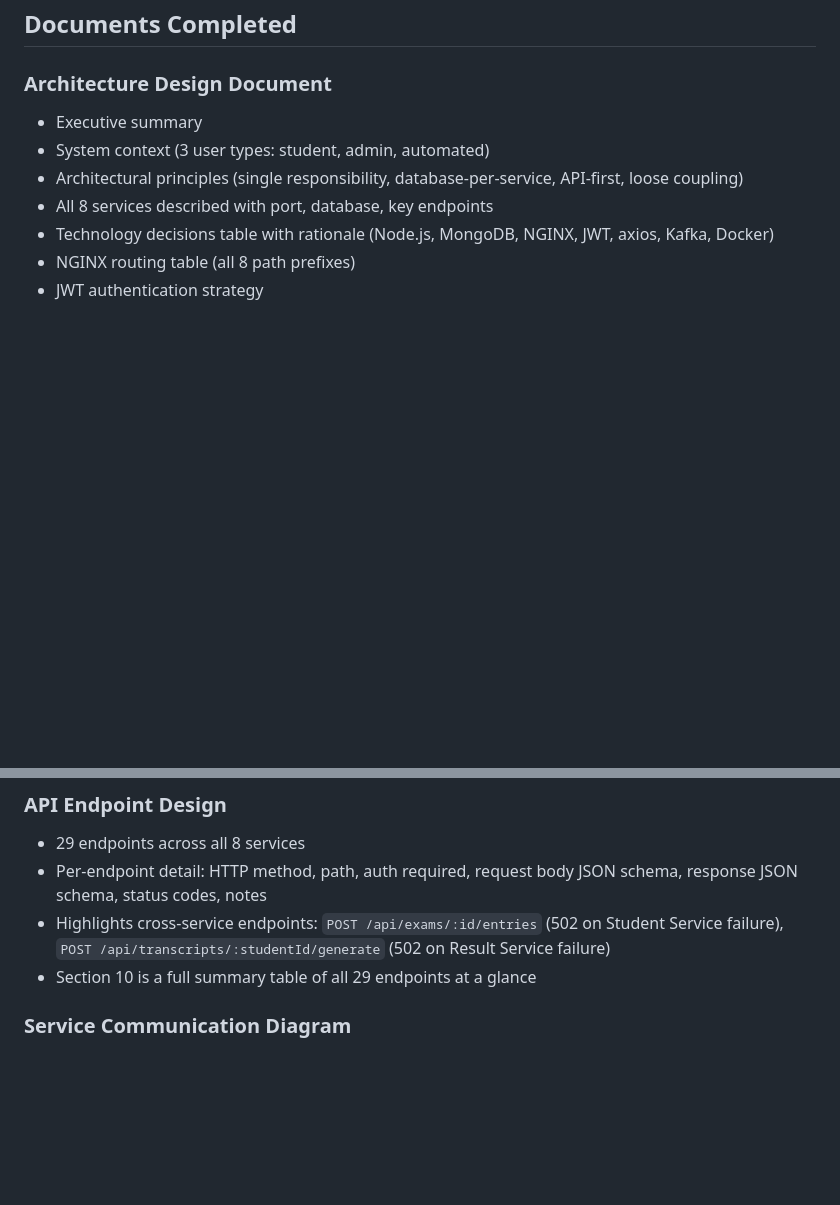
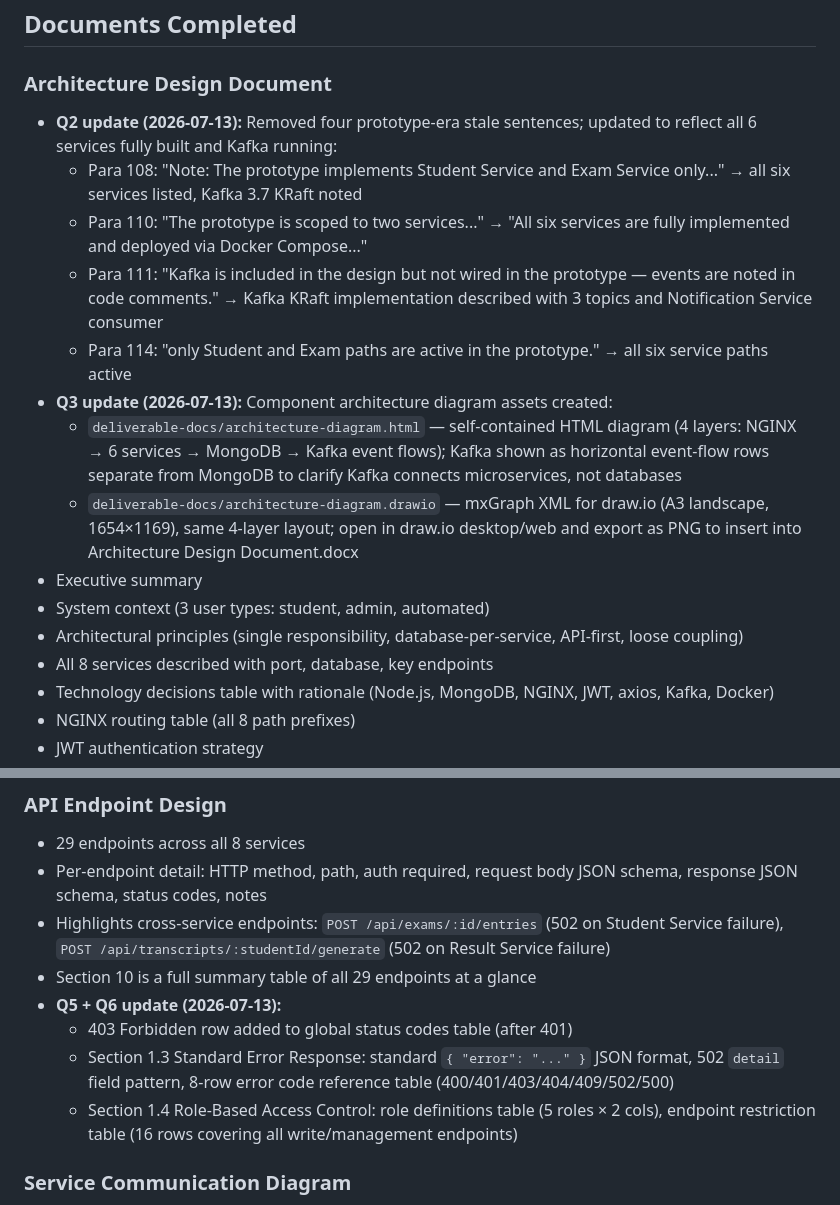
Before and after one commit to nipunadeesarakarunatilleke/university-erp, a Markdown page: supportive-docs/PROGRESS.md, 2 parts joined by grey strips. Rendered like a GitHub page; blank space fills up the shorter version.

```diff
--- a/supportive-docs/PROGRESS.md
+++ b/supportive-docs/PROGRESS.md
@@ -531,6 +531,14 @@ curl -s -X POST http://localhost:3007/api/auth/login \
 ## Documents Completed
 
 ### Architecture Design Document
+- **Q2 update (2026-07-13):** Removed four prototype-era stale sentences; updated to reflect all 6 services fully built and Kafka running:
+  - Para 108: "Note: The prototype implements Student Service and Exam Service only..." → all six services listed, Kafka 3.7 KRaft noted
+  - Para 110: "The prototype is scoped to two services..." → "All six services are fully implemented and deployed via Docker Compose..."
+  - Para 111: "Kafka is included in the design but not wired in the prototype — events are noted in code comments." → Kafka KRaft implementation described with 3 topics and Notification Service consumer
+  - Para 114: "only Student and Exam paths are active in the prototype." → all six service paths active
+- **Q3 update (2026-07-13):** Component architecture diagram assets created:
+  - `deliverable-docs/architecture-diagram.html` — self-contained HTML diagram (4 layers: NGINX → 6 services → MongoDB → Kafka event flows); Kafka shown as horizontal event-flow rows separate from MongoDB to clarify Kafka connects microservices, not databases
+  - `deliverable-docs/architecture-diagram.drawio` — mxGraph XML for draw.io (A3 landscape, 1654×1169), same 4-layer layout; open in draw.io desktop/web and export as PNG to insert into Architecture Design Document.docx
 - Executive summary
 - System context (3 user types: student, admin, automated)
 - Architectural principles (single responsibility, database-per-service, API-first, loose coupling)
@@ -561,6 +569,10 @@ curl -s -X POST http://localhost:3007/api/auth/login \
 - Per-endpoint detail: HTTP method, path, auth required, request body JSON schema, response JSON schema, status codes, notes
 - Highlights cross-service endpoints: `POST /api/exams/:id/entries` (502 on Student Service failure), `POST /api/transcripts/:studentId/generate` (502 on Result Service failure)
 - Section 10 is a full summary table of all 29 endpoints at a glance
+- **Q5 + Q6 update (2026-07-13):**
+  - 403 Forbidden row added to global status codes table (after 401)
+  - Section 1.3 Standard Error Response: standard `{ "error": "..." }` JSON format, 502 `detail` field pattern, 8-row error code reference table (400/401/403/404/409/502/500)
+  - Section 1.4 Role-Based Access Control: role definitions table (5 roles × 2 cols), endpoint restriction table (16 rows covering all write/management endpoints)
 
 ### Service Communication Diagram
 - Mermaid flowchart source in `Service Communication Diagram.md` (render at mermaid.live)
```
Also changed, not shown: other parts of supportive-docs/PROGRESS.md (+27 -3 lines).
